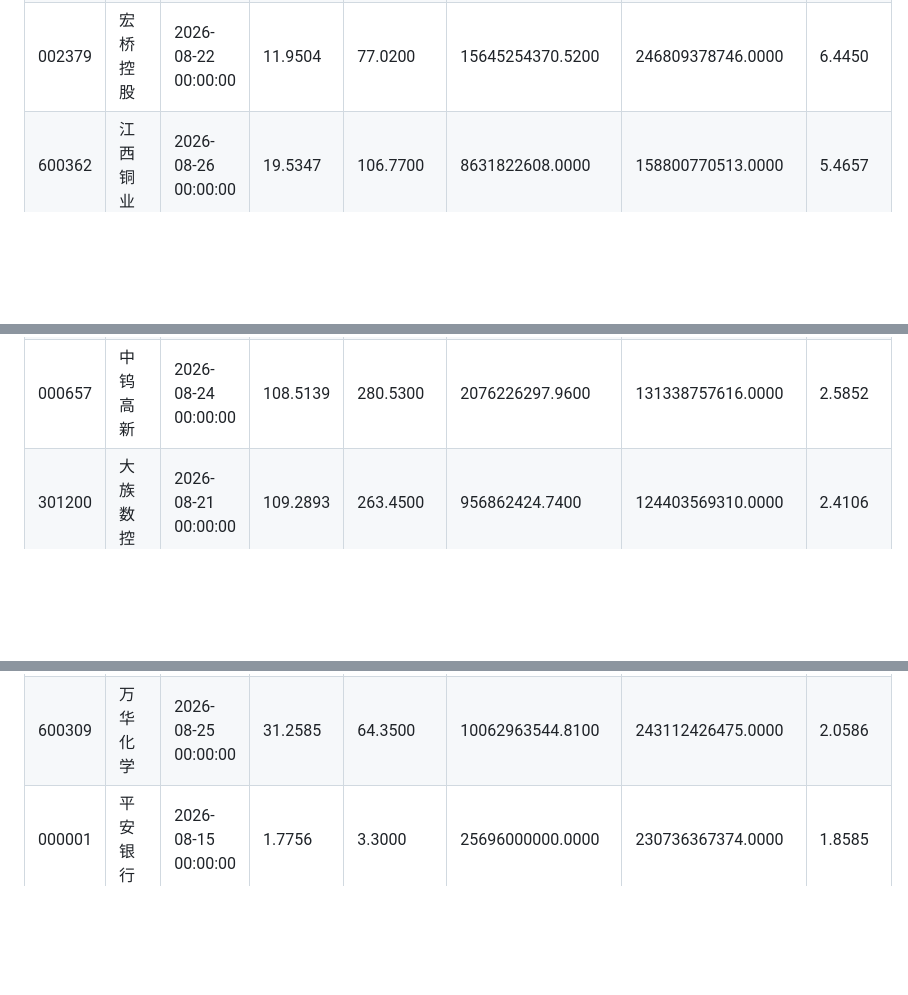
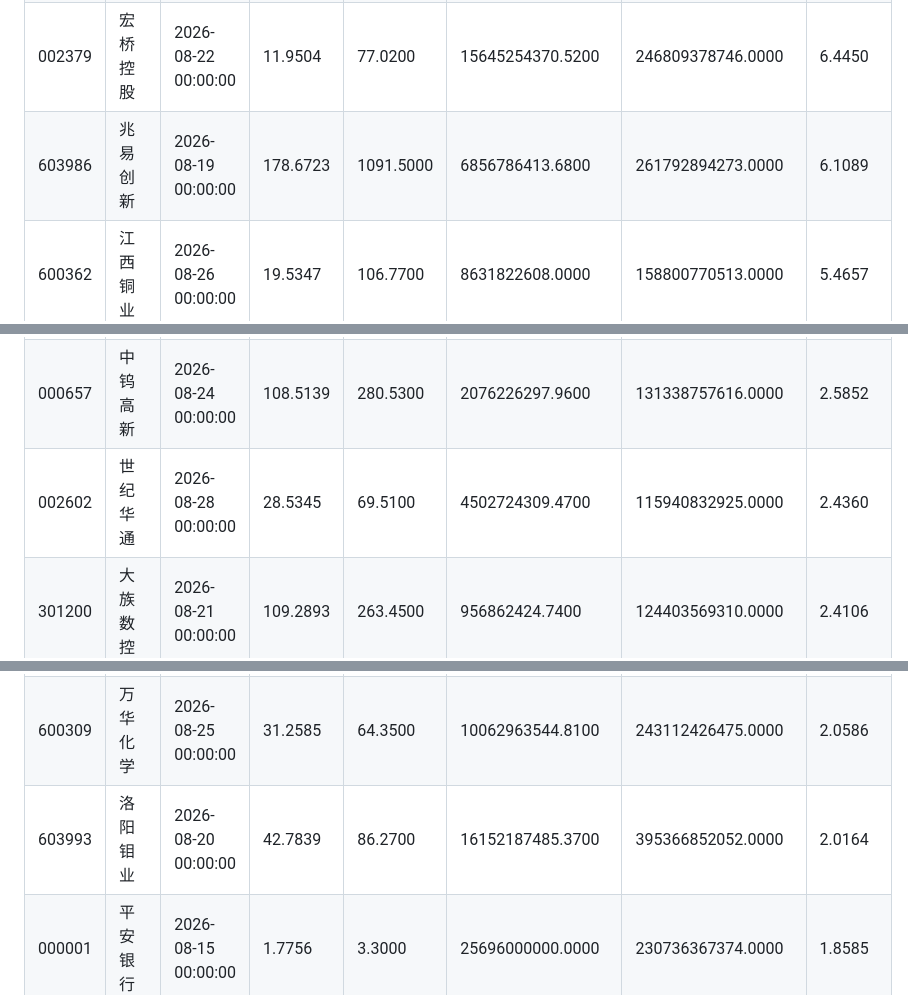
Before and after one commit to DaMaoNi/DaMaoNi.github.io, a Markdown page: stock.md, 3 parts joined by grey strips. Rendered like a GitHub page; blank space fills up the shorter version.

Commit message:
Update stock.md from private repo automatically

```diff
--- a/stock.md
+++ b/stock.md
@@ -19,6 +19,7 @@
 | 601600 | 中国铝业 | 2026-08-28 00:00:00 | 7.7353 | 67.9100 | 11871383000.0000 | 165888572732.0000 | 8.7793 |
 | 688012 | 中微公司 | 2026-08-20 00:00:00 | 34.8886 | 300.2200 | 2825194624.9100 | 321279480366.0000 | 8.6051 |
 | 002379 | 宏桥控股 | 2026-08-22 00:00:00 | 11.9504 | 77.0200 | 15645254370.5200 | 246809378746.0000 | 6.4450 |
+| 603986 | 兆易创新 | 2026-08-19 00:00:00 | 178.6723 | 1091.5000 | 6856786413.6800 | 261792894273.0000 | 6.1089 |
 | 600362 | 江西铜业 | 2026-08-26 00:00:00 | 19.5347 | 106.7700 | 8631822608.0000 | 158800770513.0000 | 5.4657 |
 | 002460 | 赣锋锂业 | 2026-08-29 00:00:00 | 175.7483 | 901.3600 | 4257164842.1000 | 102926728292.0000 | 5.1287 |
 | 603296 | 华勤技术 | 2026-08-26 00:00:00 | 11.6511 | 58.8000 | 2999622807.1700 | 115170714371.0000 | 5.0467 |
@@ -47,6 +48,7 @@
 | 688008 | 澜起科技 | 2026-08-29 00:00:00 | 26.6585 | 72.3300 | 1997374517.8700 | 229094986542.0000 | 2.7132 |
 | 001280 | 中国铀业 | 2026-08-29 00:00:00 | 10.8000 | 29.0800 | 987423942.3200 | 136313863624.0000 | 2.6926 |
 | 000657 | 中钨高新 | 2026-08-24 00:00:00 | 108.5139 | 280.5300 | 2076226297.9600 | 131338757616.0000 | 2.5852 |
+| 002602 | 世纪华通 | 2026-08-28 00:00:00 | 28.5345 | 69.5100 | 4502724309.4700 | 115940832925.0000 | 2.4360 |
 | 301200 | 大族数控 | 2026-08-21 00:00:00 | 109.2893 | 263.4500 | 956862424.7400 | 124403569310.0000 | 2.4106 |
 | 601318 | 中国平安 | 2026-08-21 00:00:00 | 15.0101 | 36.1000 | 92585000000.0000 | 1054589069789.0000 | 2.4050 |
 | 300394 | 天孚通信 | 2026-08-19 00:00:00 | 15.1492 | 33.9200 | 1204285104.1400 | 271288200629.0000 | 2.2391 |
@@ -56,6 +58,7 @@
 | 300604 | 长川科技 | 2026-08-28 00:00:00 | 59.7154 | 125.6700 | 963672460.6900 | 164126361181.0000 | 2.1045 |
 | 600926 | 杭州银行 | 2026-08-27 00:00:00 | 4.7493 | 9.8700 | 12813493000.0000 | 125045293953.0000 | 2.0782 |
 | 600309 | 万华化学 | 2026-08-25 00:00:00 | 31.2585 | 64.3500 | 10062963544.8100 | 243112426475.0000 | 2.0586 |
+| 603993 | 洛阳钼业 | 2026-08-20 00:00:00 | 42.7839 | 86.2700 | 16152187485.3700 | 395366852052.0000 | 2.0164 |
 | 000001 | 平安银行 | 2026-08-15 00:00:00 | 1.7756 | 3.3000 | 25696000000.0000 | 230736367374.0000 | 1.8585 |
 | 000166 | 申万宏源 | 2026-08-28 00:00:00 | 18.3061 | 33.7600 | 5730431558.0700 | 114933345530.0000 | 1.8442 |
 | 300033 | 同花顺 | 2026-08-22 00:00:00 | 48.6819 | 89.7600 | 952305441.1400 | 167086080000.0000 | 1.8438 |
```
Also changed, not shown: other parts of stock.md (+1 -0 lines).
